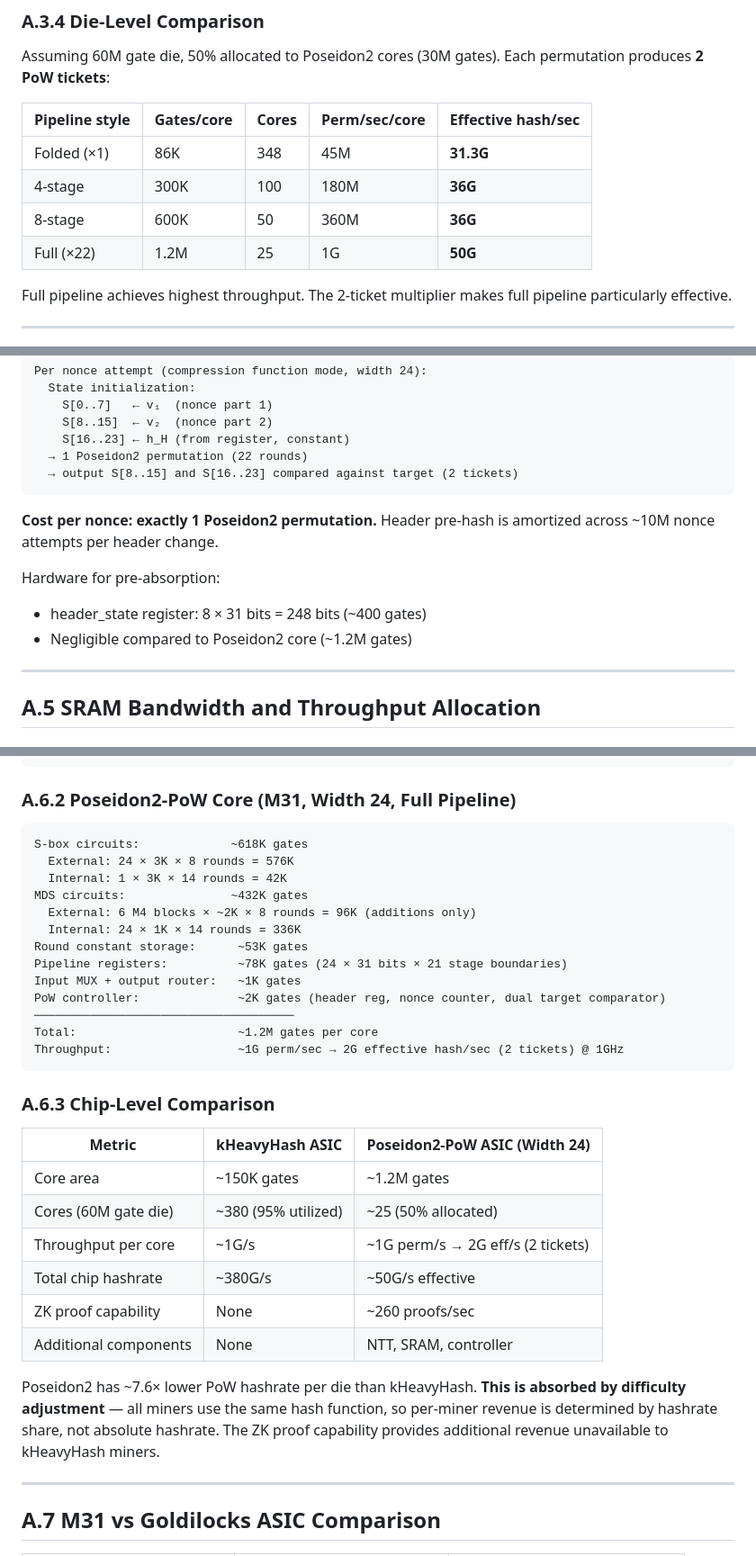
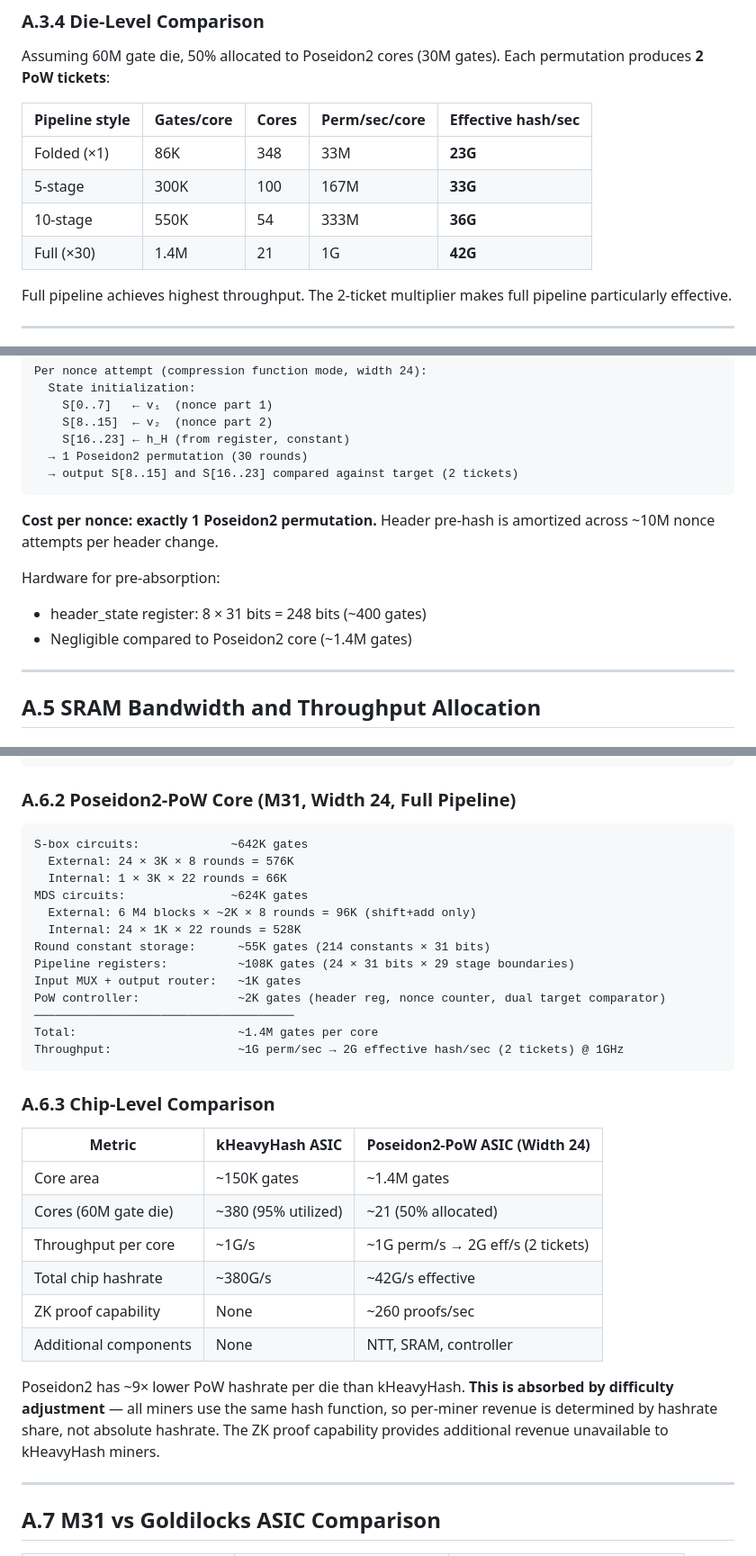
Before and after one commit to RossKU/ZK-SPoW, a Markdown page: appendix-asic-architecture.md, 3 parts joined by grey strips. Shown at 90% size. Drawn GitHub-style.

````diff
--- a/appendix-asic-architecture.md
+++ b/appendix-asic-architecture.md
@@ -181,10 +186,10 @@ Assuming 60M gate die, 50% allocated to Poseidon2 cores (30M gates). Each permut
 
 | Pipeline style | Gates/core | Cores | Perm/sec/core | **Effective hash/sec** |
 |---------------|-----------|-------|--------------|----------------------|
-| Folded (×1) | 86K | 348 | 45M | **31.3G** |
-| 4-stage | 300K | 100 | 180M | **36G** |
-| 8-stage | 600K | 50 | 360M | **36G** |
-| Full (×22) | 1.2M | 25 | 1G | **50G** |
+| Folded (×1) | 86K | 348 | 33M | **23G** |
+| 5-stage | 300K | 100 | 167M | **33G** |
+| 10-stage | 550K | 54 | 333M | **36G** |
+| Full (×30) | 1.4M | 21 | 1G | **42G** |
 
 Full pipeline achieves highest throughput. The 2-ticket multiplier makes full pipeline particularly effective.
 
@@ -206,7 +211,7 @@ Per nonce attempt (compression function mode, width 24):
     S[0..7]   ← v₁  (nonce part 1)
     S[8..15]  ← v₂  (nonce part 2)
     S[16..23] ← h_H (from register, constant)
-  → 1 Poseidon2 permutation (22 rounds)
+  → 1 Poseidon2 permutation (30 rounds)
   → output S[8..15] and S[16..23] compared against target (2 tickets)
 ```
 
@@ -214,7 +219,7 @@ Per nonce attempt (compression function mode, width 24):
 
 Hardware for pre-absorption:
 - header\_state register: 8 × 31 bits = 248 bits (~400 gates)
-- Negligible compared to Poseidon2 core (~1.2M gates)
+- Negligible compared to Poseidon2 core (~1.4M gates)
 
 ---
 
@@ -292,18 +297,18 @@ round stages) balancing area and throughput for ASIC mining.
 ### A.6.2 Poseidon2-PoW Core (M31, Width 24, Full Pipeline)
 
 ```
-S-box circuits:             ~618K gates
+S-box circuits:             ~642K gates
   External: 24 × 3K × 8 rounds = 576K
-  Internal: 1 × 3K × 14 rounds = 42K
-MDS circuits:               ~432K gates
-  External: 6 M4 blocks × ~2K × 8 rounds = 96K (additions only)
-  Internal: 24 × 1K × 14 rounds = 336K
-Round constant storage:      ~53K gates
-Pipeline registers:          ~78K gates (24 × 31 bits × 21 stage boundaries)
+  Internal: 1 × 3K × 22 rounds = 66K
+MDS circuits:               ~624K gates
+  External: 6 M4 blocks × ~2K × 8 rounds = 96K (shift+add only)
+  Internal: 24 × 1K × 22 rounds = 528K
+Round constant storage:      ~55K gates (214 constants × 31 bits)
+Pipeline registers:          ~108K gates (24 × 31 bits × 29 stage boundaries)
 Input MUX + output router:   ~1K gates
 PoW controller:              ~2K gates (header reg, nonce counter, dual target comparator)
 ─────────────────────────────────────
-Total:                       ~1.2M gates per core
+Total:                       ~1.4M gates per core
 Throughput:                  ~1G perm/sec → 2G effective hash/sec (2 tickets) @ 1GHz
 ```
 
@@ -311,14 +316,14 @@ Throughput:                  ~1G perm/sec → 2G effective hash/sec (2 tickets)
 
 | Metric | kHeavyHash ASIC | Poseidon2-PoW ASIC (Width 24) |
 |--------|----------------|-------------------------------|
-| Core area | ~150K gates | ~1.2M gates |
-| Cores (60M gate die) | ~380 (95% utilized) | ~25 (50% allocated) |
+| Core area | ~150K gates | ~1.4M gates |
+| Cores (60M gate die) | ~380 (95% utilized) | ~21 (50% allocated) |
 | Throughput per core | ~1G/s | ~1G perm/s → 2G eff/s (2 tickets) |
-| Total chip hashrate | ~380G/s | ~50G/s effective |
+| Total chip hashrate | ~380G/s | ~42G/s effective |
 | ZK proof capability | None | ~260 proofs/sec |
 | Additional components | None | NTT, SRAM, controller |
 
-Poseidon2 has ~7.6× lower PoW hashrate per die than kHeavyHash. **This is absorbed by difficulty adjustment** — all miners use the same hash function, so per-miner revenue is determined by hashrate share, not absolute hashrate. The ZK proof capability provides additional revenue unavailable to kHeavyHash miners.
+Poseidon2 has ~9× lower PoW hashrate per die than kHeavyHash. **This is absorbed by difficulty adjustment** — all miners use the same hash function, so per-miner revenue is determined by hashrate share, not absolute hashrate. The ZK proof capability provides additional revenue unavailable to kHeavyHash miners.
 
 ---
 
````
Also changed, not shown: other parts of appendix-asic-architecture.md (+41 -36 lines), zk-spow.md (+3 -3 lines).
